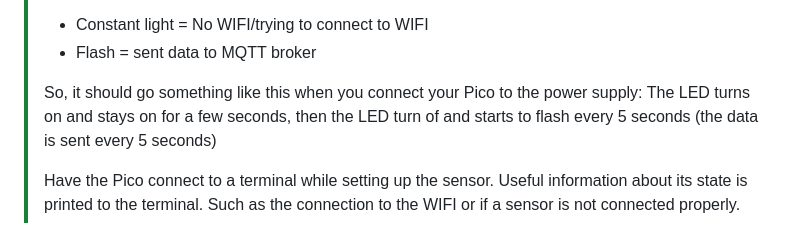
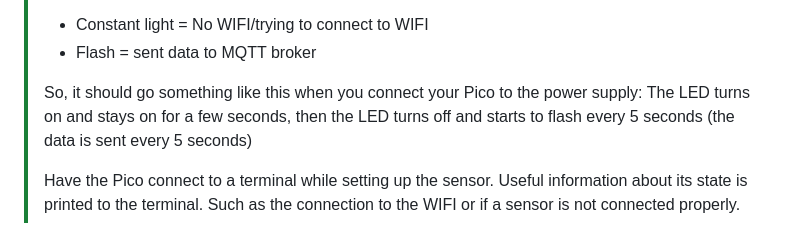
Before and after one commit to pajserman/IoT-plants, a Markdown page: README.md, the part around the change. Drawn GitHub-style.

```diff
--- a/README.md
+++ b/README.md
@@ -107,7 +107,7 @@ When everything set you are free to upload the code to the Pico.
 > - Constant light = No WIFI/trying to connect to WIFI
 > - Flash = sent data to MQTT broker
 >
-> So, it should go something like this when you connect your Pico to the power supply: The LED turns on and stays on for a few seconds, then the LED turn of and starts to flash every 5 seconds (the data is sent every 5 seconds)
+> So, it should go something like this when you connect your Pico to the power supply: The LED turns on and stays on for a few seconds, then the LED turns off and starts to flash every 5 seconds (the data is sent every 5 seconds)
 >
 > Have the Pico connect to a terminal while setting up the sensor. Useful information about its state is printed to the terminal. Such as the connection to the WIFI or if a sensor is not connected properly.
 
```
